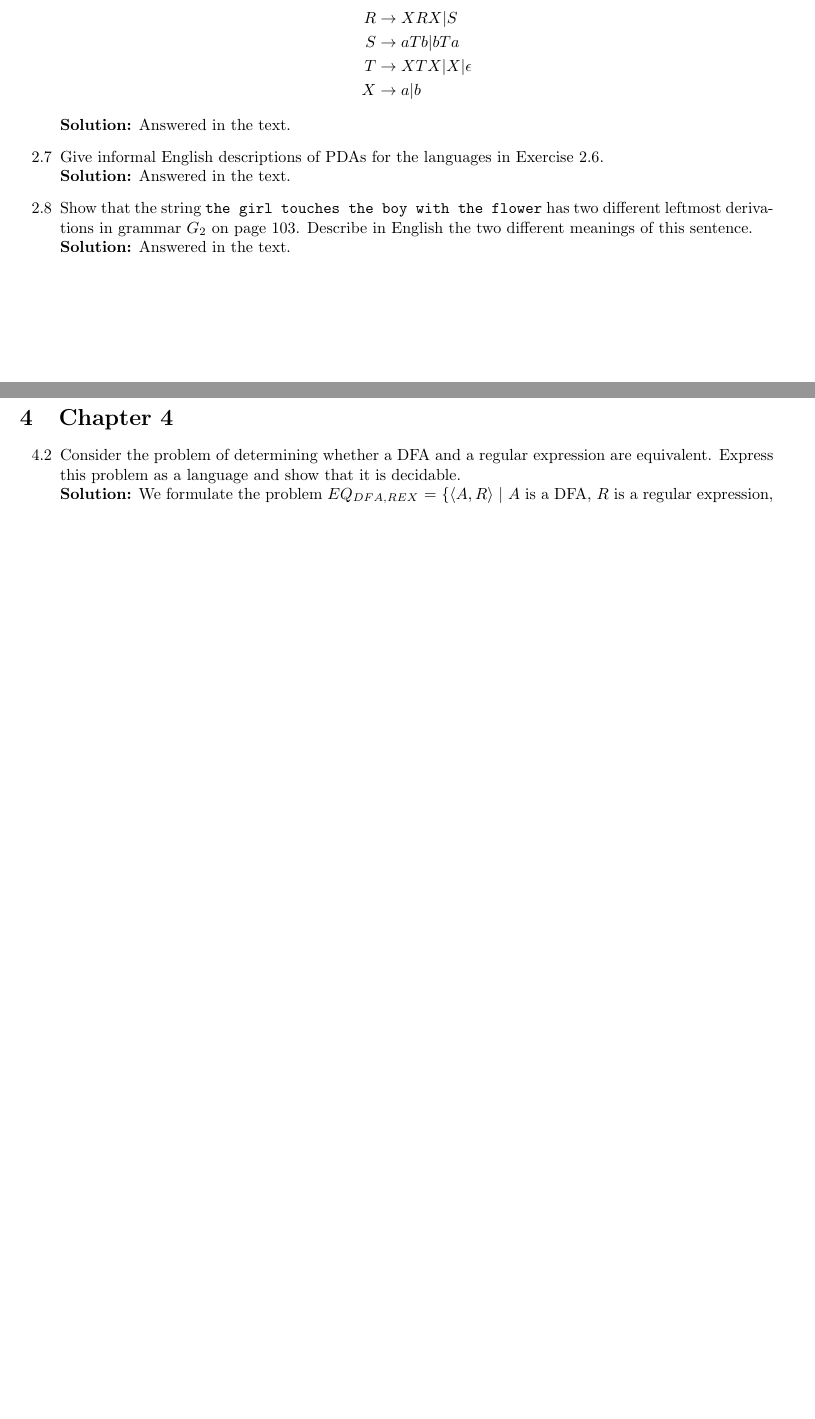
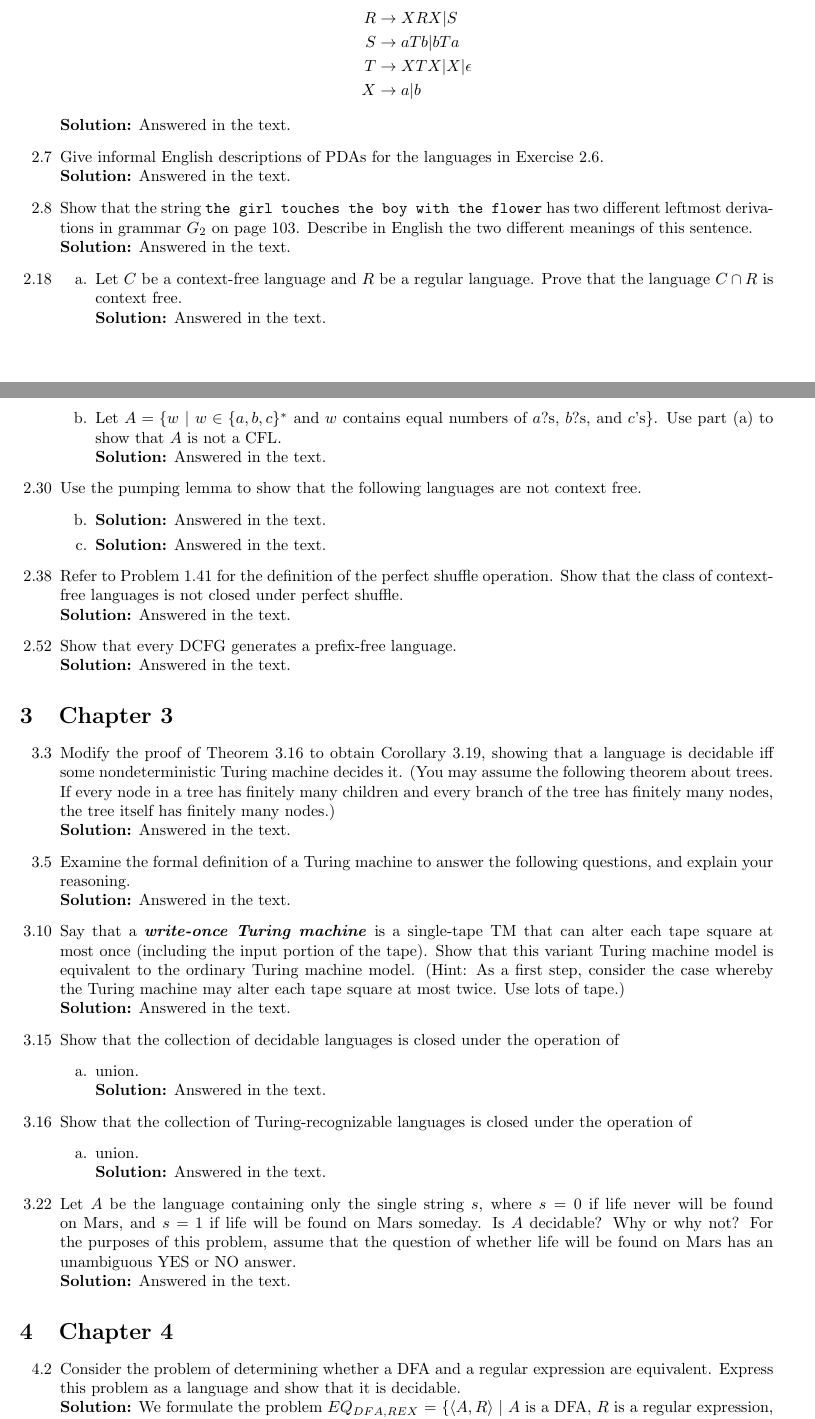
Before and after one commit to ryandougherty/Introduction-to-the-Theory-of-Computation-Solutions, a LaTeX document (Solutions.tex, which reads chapter2.tex, chapter3.tex): two parts of pages 3 and 4 of 8 before the commit and two parts of pages 3 and 4 of 10 after it, joined at a grey line, cut so that both start at the same text, the shorter picture padded with empty space. Compiled offline with pdfLaTeX.

Commit message:
Added some already answered exercises in Ch4

```diff
--- a/Solutions.tex
+++ b/Solutions.tex
@@ -14,6 +14,8 @@
 \title{Introduction to the Theory of Computation Solutions}
 \author{Ryan Dougherty}
 \date{}
+
+\newcommand{\alreadyanswered}{Answered in the text.}
 
 \newcommand{\angles}[1]{\textlangle{}$#1$\textrangle{}}
 
--- a/chapter2.tex
+++ b/chapter2.tex
@@ -9,16 +9,45 @@ S &\rightarrow aTb | bTa \\
 T &\rightarrow XTX | X | \epsilon \\
 X &\rightarrow a | b
 \end{align*}
-\textbf{Solution:} Answered in the text.
+\textbf{Solution:} \alreadyanswered
 
 %		2.7		%
 \item[2.7]Give informal English descriptions of PDAs for the languages in Exercise 2.6.
 \\
-\textbf{Solution:} Answered in the text.
+\textbf{Solution:} \alreadyanswered
 
 %		2.8		%
 \item[2.8]Show that the string \verb|the girl touches the boy with the flower| has two different leftmost derivations in grammar $G_2$ on page 103. Describe in English the two different meanings of this sentence.
 \\
-\textbf{Solution:} Answered in the text.
+\textbf{Solution:} \alreadyanswered
+
+%		2.18		%
+\item[2.18]
+\begin{enumerate}
+\item[a.]Let $C$ be a context-free language and $R$ be a regular language. Prove that the language $C \cap R$ is context free.
+\\
+\textbf{Solution:} \alreadyanswered
+
+\item[b.]Let $A = \{w$ $|$ $w \in \{a, b, c\}^*$ and $w$ contains equal numbers of $a$?s, $b$?s, and $c$'s\}. Use part (a) to show that $A$ is not a CFL.
+\\
+\textbf{Solution:} \alreadyanswered
+\end{enumerate}
+
+%		2.30		%
+\item[2.30]Use the pumping lemma to show that the following languages are not context free.
+\begin{enumerate}
+\item[b.]\textbf{Solution:} \alreadyanswered
+\item[c.]\textbf{Solution:} \alreadyanswered
+\end{enumerate}
+
+%		2.38		%
+\item[2.38]Refer to Problem 1.41 for the definition of the perfect shuffle operation. Show that the class of context-free languages is not closed under perfect shuffle.
+\\
+\textbf{Solution:} \alreadyanswered
+
+%		2.52		%
+\item[2.52]Show that every DCFG generates a prefix-free language.
+\\
+\textbf{Solution:} \alreadyanswered
 
 \end{enumerate}
--- a/chapter3.tex
+++ b/chapter3.tex
@@ -1 +1,40 @@
 \section{Chapter 3}
+\begin{enumerate}
+
+%		3.3		%
+\item[3.3]Modify the proof of Theorem 3.16 to obtain Corollary 3.19, showing that a language is decidable iff some nondeterministic Turing machine decides it. (You may assume the following theorem about trees. If every node in a tree has finitely many children and every branch of the tree has finitely many nodes, the tree itself has finitely many nodes.)
+\\
+\textbf{Solution:} \alreadyanswered
+
+%		3.5		%
+\item[3.5]Examine the formal definition of a Turing machine to answer the following questions, and explain your reasoning.
+\\
+\textbf{Solution:} \alreadyanswered
+
+%		3.10		%
+\item[3.10]Say that a \textbf{\emph{write-once Turing machine}} is a single-tape TM that can alter each tape square at most once (including the input portion of the tape). Show that this variant Turing machine model is equivalent to the ordinary Turing machine model. (Hint: As a first step, consider the case whereby the Turing machine may alter each tape square at most twice. Use lots of tape.)
+\\
+\textbf{Solution:} \alreadyanswered
+
+%		3.15		%
+\item[3.15]Show that the collection of decidable languages is closed under the operation of
+\begin{enumerate}
+\item[a.]union.
+\\
+\textbf{Solution:} \alreadyanswered
+\end{enumerate}
+
+%		3.16		%
+\item[3.16]Show that the collection of Turing-recognizable languages is closed under the operation of
+\begin{enumerate}
+\item[a.]union.
+\\
+\textbf{Solution:} \alreadyanswered
+\end{enumerate}
+
+%		3.22		%
+\item[3.22]Let $A$ be the language containing only the single string $s$, where $s = 0$ if life never will be found on Mars, and $s = 1$ if life will be found on Mars someday. Is $A$ decidable? Why or why not? For the purposes of this problem, assume that the question of whether life will be found on Mars has an unambiguous YES or NO answer.
+\\
+\textbf{Solution:} \alreadyanswered
+
+\end{enumerate}
```
Also changed, not shown: chapter4.tex (+20 -0 lines).
